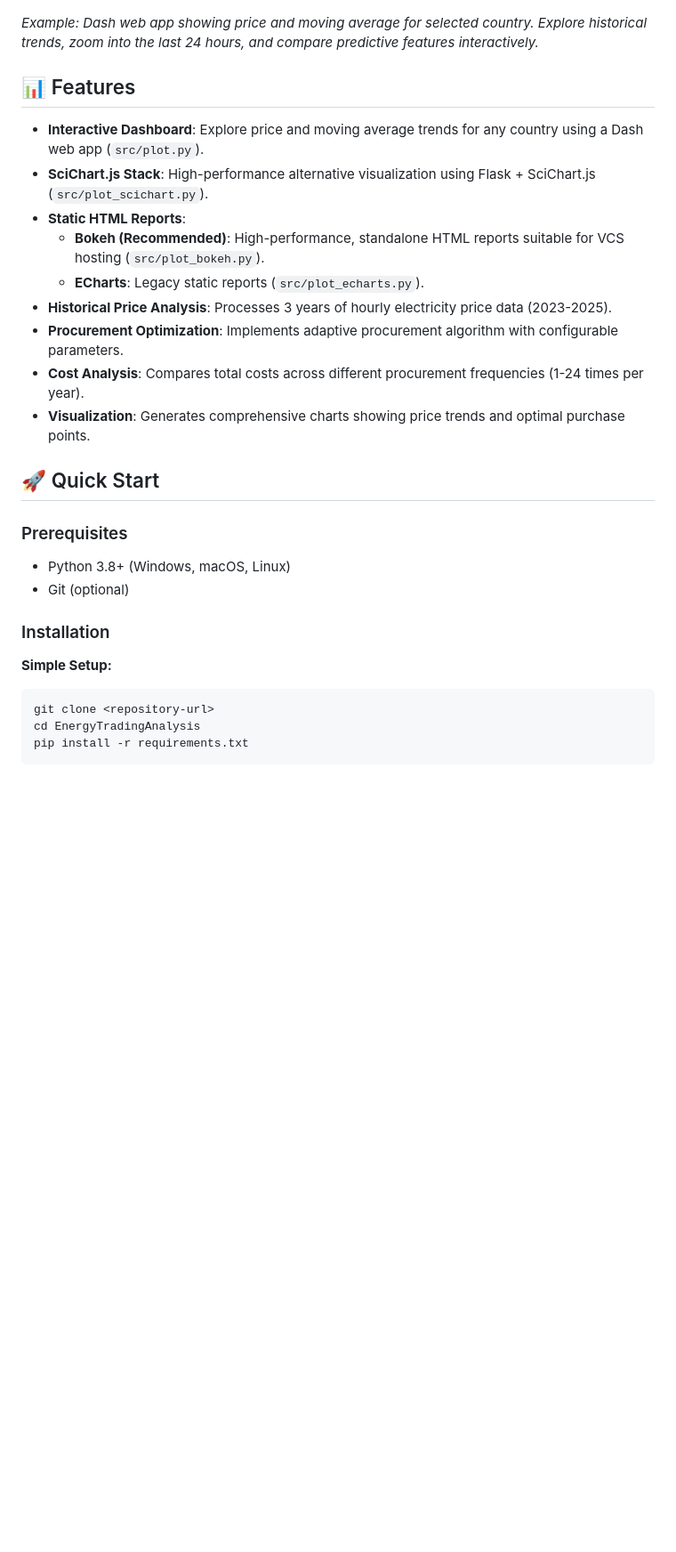
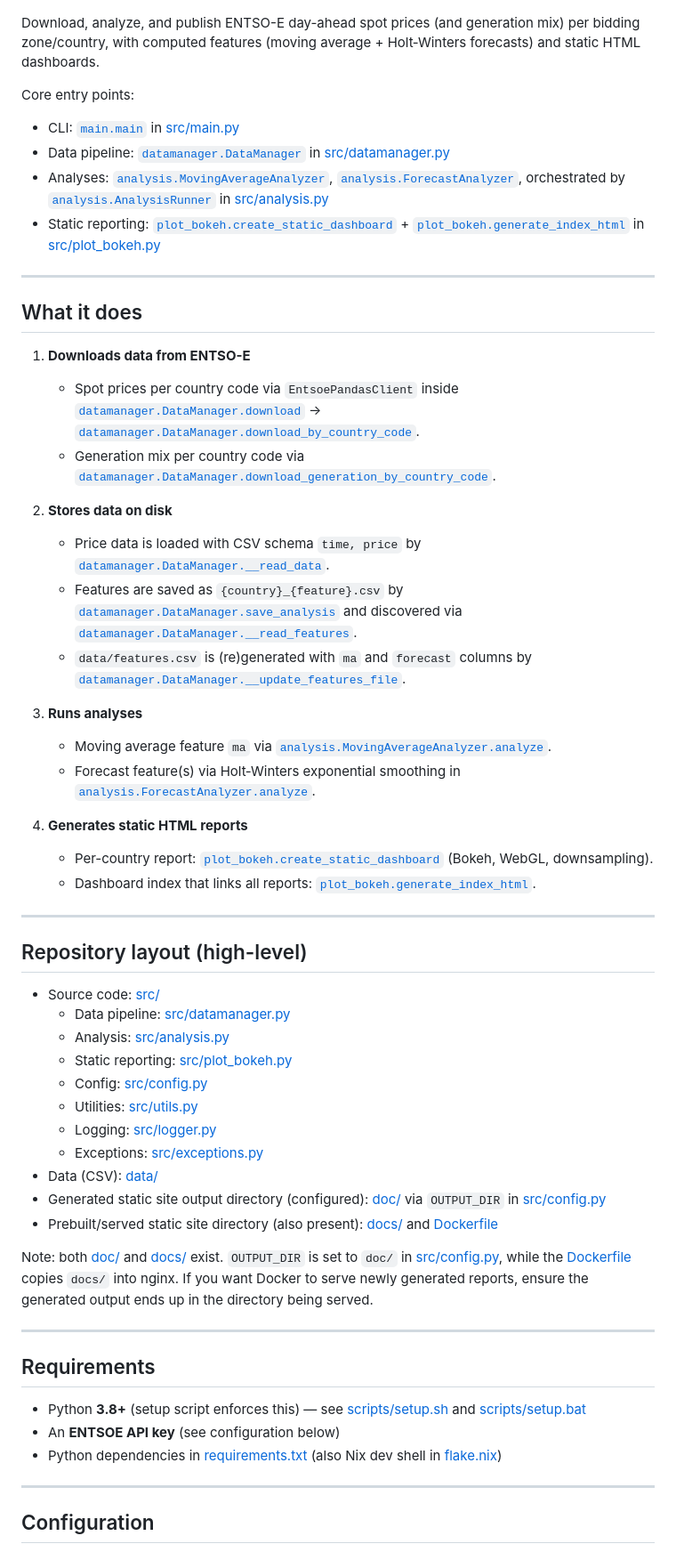
Before and after one commit to FreaxMATE/EnergyTradingAnalysis, a Markdown page: README.md, the part around the change printed below. Shown: that part at 89% size. Drawn GitHub-style; blank space fills up the shorter version.

````diff
--- a/README.md
+++ b/README.md
@@ -6,30 +2,62 @@ A Python-based tool for exploring and optimizing energy procurement strategies u
 
 ![Dashboard Screenshot](screenshot.png)
 
-*Example: Dash web app showing price and moving average for selected country. Explore historical trends, zoom into the last 24 hours, and compare predictive features interactively.*
+Download, analyze, and publish ENTSO-E day-ahead spot prices (and generation mix) per bidding zone/country, with computed features (moving average + Holt‑Winters forecasts) and static HTML dashboards.
 
-## 📊 Features
+Core entry points:
+- CLI: [`main.main`](src/main.py) in [src/main.py](src/main.py)
+- Data pipeline: [`datamanager.DataManager`](src/datamanager.py) in [src/datamanager.py](src/datamanager.py)
+- Analyses: [`analysis.MovingAverageAnalyzer`](src/analysis.py), [`analysis.ForecastAnalyzer`](src/analysis.py), orchestrated by [`analysis.AnalysisRunner`](src/analysis.py) in [src/analysis.py](src/analysis.py)
+- Static reporting: [`plot_bokeh.create_static_dashboard`](src/plot_bokeh.py) + [`plot_bokeh.generate_index_html`](src/plot_bokeh.py) in [src/plot_bokeh.py](src/plot_bokeh.py)
 
-- **Interactive Dashboard**: Explore price and moving average trends for any country using a Dash web app (`src/plot.py`).
-- **SciChart.js Stack**: High-performance alternative visualization using Flask + SciChart.js (`src/plot_scichart.py`).
-- **Static HTML Reports**:
-    - **Bokeh (Recommended)**: High-performance, standalone HTML reports suitable for VCS hosting (`src/plot_bokeh.py`).
-    - **ECharts**: Legacy static reports (`src/plot_echarts.py`).
-- **Historical Price Analysis**: Processes 3 years of hourly electricity price data (2023-2025).
-- **Procurement Optimization**: Implements adaptive procurement algorithm with configurable parameters.
-- **Cost Analysis**: Compares total costs across different procurement frequencies (1-24 times per year).
-- **Visualization**: Generates comprehensive charts showing price trends and optimal purchase points.
+---
 
-## 🚀 Quick Start
+## What it does
 
-### Prerequisites
-- Python 3.8+ (Windows, macOS, Linux)
-- Git (optional)
+1. **Downloads data from ENTSO-E**
+   - Spot prices per country code via `EntsoePandasClient` inside [`datamanager.DataManager.download`](src/datamanager.py) → [`datamanager.DataManager.download_by_country_code`](src/datamanager.py).
+   - Generation mix per country code via [`datamanager.DataManager.download_generation_by_country_code`](src/datamanager.py).
 
-### Installation
+2. **Stores data on disk**
+   - Price data is loaded with CSV schema `time, price` by [`datamanager.DataManager.__read_data`](src/datamanager.py).
+   - Features are saved as `{country}_{feature}.csv` by [`datamanager.DataManager.save_analysis`](src/datamanager.py) and discovered via [`datamanager.DataManager.__read_features`](src/datamanager.py).
+   - `data/features.csv` is (re)generated with `ma` and `forecast` columns by [`datamanager.DataManager.__update_features_file`](src/datamanager.py).
 
-**Simple Setup:**
-```bash
-git clone <repository-url>
-cd EnergyTradingAnalysis
-pip install -r requirements.txt
+3. **Runs analyses**
+   - Moving average feature `ma` via [`analysis.MovingAverageAnalyzer.analyze`](src/analysis.py).
+   - Forecast feature(s) via Holt‑Winters exponential smoothing in [`analysis.ForecastAnalyzer.analyze`](src/analysis.py).
+
+4. **Generates static HTML reports**
+   - Per-country report: [`plot_bokeh.create_static_dashboard`](src/plot_bokeh.py) (Bokeh, WebGL, downsampling).
+   - Dashboard index that links all reports: [`plot_bokeh.generate_index_html`](src/plot_bokeh.py).
+
+---
+
+## Repository layout (high-level)
+
+- Source code: [src/](src/)
+  - Data pipeline: [src/datamanager.py](src/datamanager.py)
+  - Analysis: [src/analysis.py](src/analysis.py)
+  - Static reporting: [src/plot_bokeh.py](src/plot_bokeh.py)
+  - Config: [src/config.py](src/config.py)
+  - Utilities: [src/utils.py](src/utils.py)
+  - Logging: [src/logger.py](src/logger.py)
+  - Exceptions: [src/exceptions.py](src/exceptions.py)
+- Data (CSV): [data/](data/)
+- Generated static site output directory (configured): [doc/](doc/) via `OUTPUT_DIR` in [src/config.py](src/config.py)
+- Prebuilt/served static site directory (also present): [docs/](docs/) and [Dockerfile](Dockerfile)
+
+Note: both [doc/](doc/) and [docs/](docs/) exist. `OUTPUT_DIR` is set to `doc/` in [src/config.py](src/config.py), while the [Dockerfile](Dockerfile) copies `docs/` into nginx. If you want Docker to serve newly generated reports, ensure the generated output ends up in the directory being served.
+
+---
+
+## Requirements
+
+- Python **3.8+** (setup script enforces this) — see [scripts/setup.sh](scripts/setup.sh) and [scripts/setup.bat](scripts/setup.bat)
+- An **ENTSOE API key** (see configuration below)
+- Python dependencies in [requirements.txt](requirements.txt) (also Nix dev shell in [flake.nix](flake.nix))
+
+---
+
+## Configuration
+
````
Also changed, not shown: other parts of README.md (+84 -106 lines).
